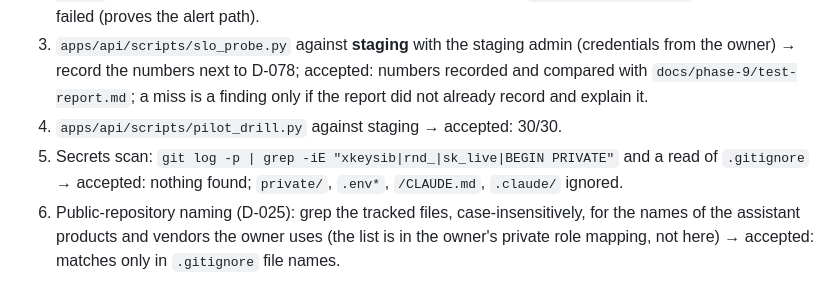
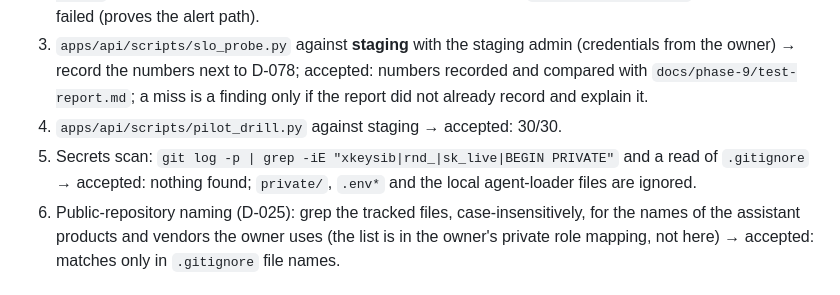
Before and after one commit to malik-halimeh/Tawzeevo, a Markdown page: docs/audit/PROJECT_AUDIT_PLAN.md, the part around the change. Drawn GitHub-style.

Commit message:
docs(audit): neutral wording for the ignored local files

```diff
--- a/docs/audit/PROJECT_AUDIT_PLAN.md
+++ b/docs/audit/PROJECT_AUDIT_PLAN.md
@@ -108,7 +108,7 @@ confirm the verdict is still "NOT PASSED" unless the open items have evidence of
    and explain it.
 4. `apps/api/scripts/pilot_drill.py` against staging → accepted: 30/30.
 5. Secrets scan: `git log -p | grep -iE "xkeysib|rnd_|sk_live|BEGIN PRIVATE"` and a read of
-   `.gitignore` → accepted: nothing found; `private/`, `.env*`, `/CLAUDE.md`, `.claude/` ignored.
+   `.gitignore` → accepted: nothing found; `private/`, `.env*` and the local agent-loader files are ignored.
 6. Public-repository naming (D-025): grep the tracked files, case-insensitively, for the names of
    the assistant products and vendors the owner uses (the list is in the owner's private role
    mapping, not here) → accepted: matches only in `.gitignore` file names.
```
